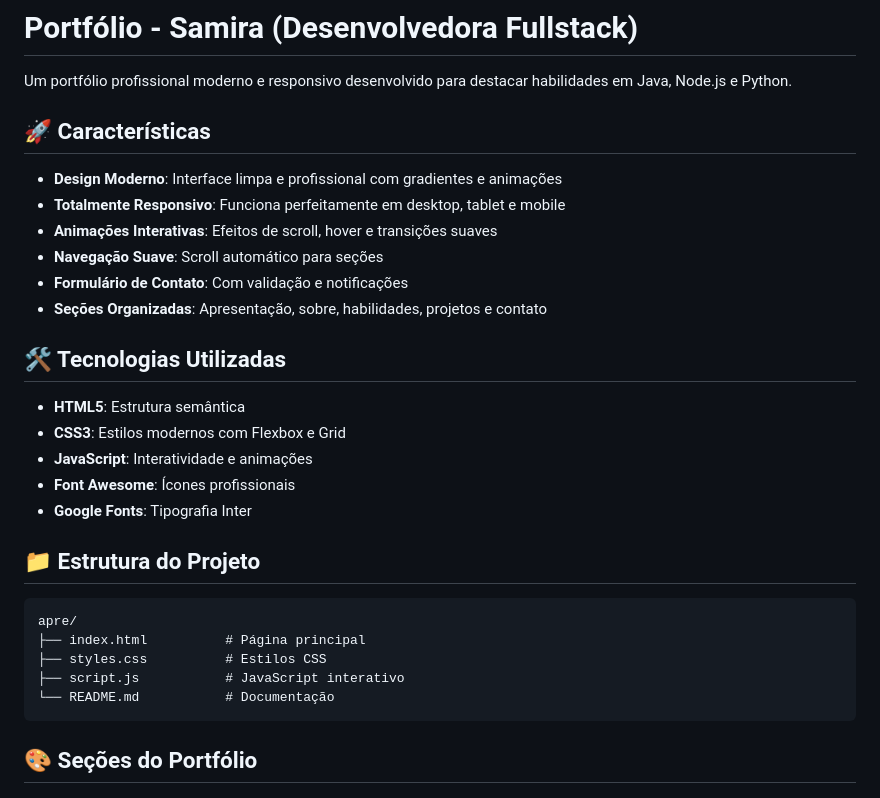
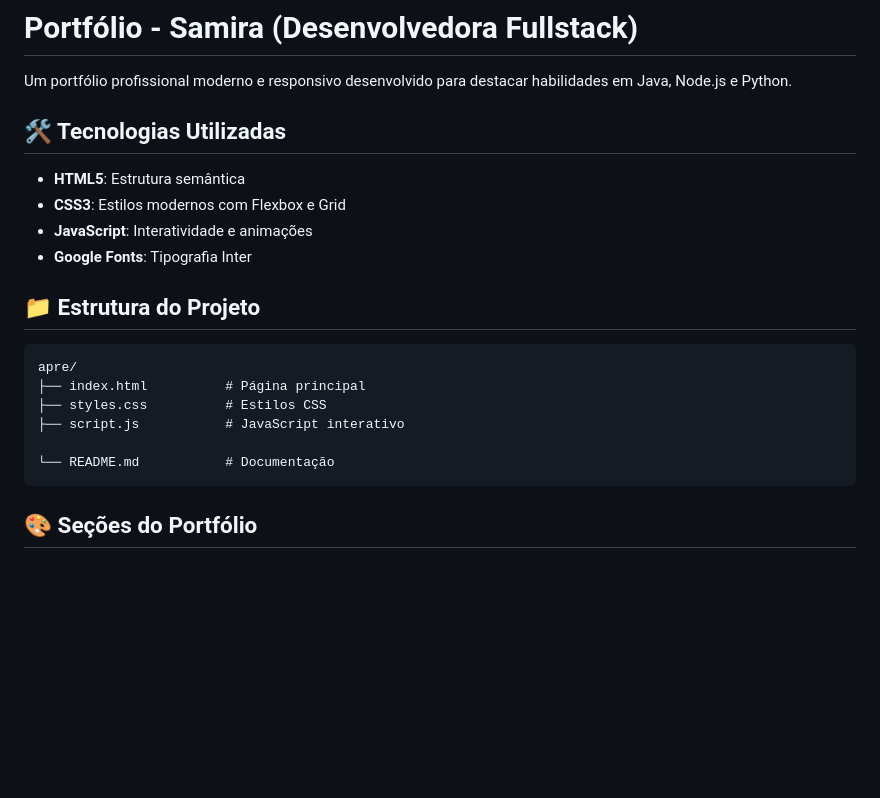
Before and after one commit to Samiracostaa/SamiraCosta, a Markdown page: README.md, the part around the change. GitHub-like rendering; blank space fills up the shorter version.

````diff
--- a/README.md
+++ b/README.md
@@ -2,21 +2,12 @@
 
 Um portfólio profissional moderno e responsivo desenvolvido para destacar habilidades em Java, Node.js e Python.
 
-## 🚀 Características
-
-- **Design Moderno**: Interface limpa e profissional com gradientes e animações
-- **Totalmente Responsivo**: Funciona perfeitamente em desktop, tablet e mobile
-- **Animações Interativas**: Efeitos de scroll, hover e transições suaves
-- **Navegação Suave**: Scroll automático para seções
-- **Formulário de Contato**: Com validação e notificações
-- **Seções Organizadas**: Apresentação, sobre, habilidades, projetos e contato
 
 ## 🛠️ Tecnologias Utilizadas
 
 - **HTML5**: Estrutura semântica
 - **CSS3**: Estilos modernos com Flexbox e Grid
 - **JavaScript**: Interatividade e animações
-- **Font Awesome**: Ícones profissionais
 - **Google Fonts**: Tipografia Inter
 
 ## 📁 Estrutura do Projeto
@@ -26,6 +17,7 @@ apre/
 ├── index.html          # Página principal
 ├── styles.css          # Estilos CSS
 ├── script.js           # JavaScript interativo
+
 └── README.md           # Documentação
 ```
 
````
